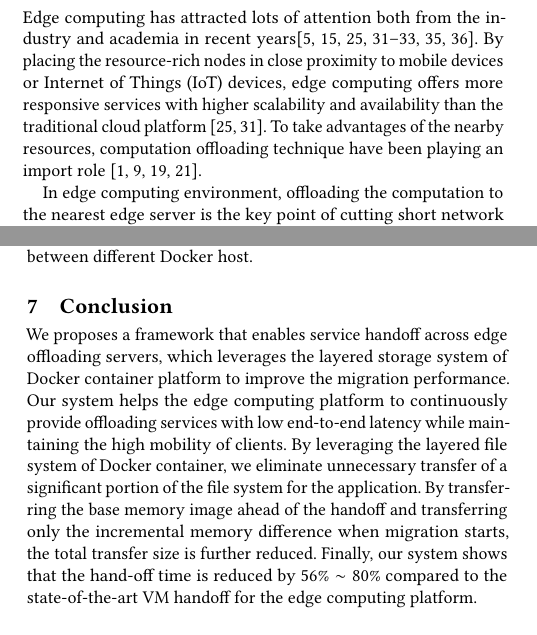
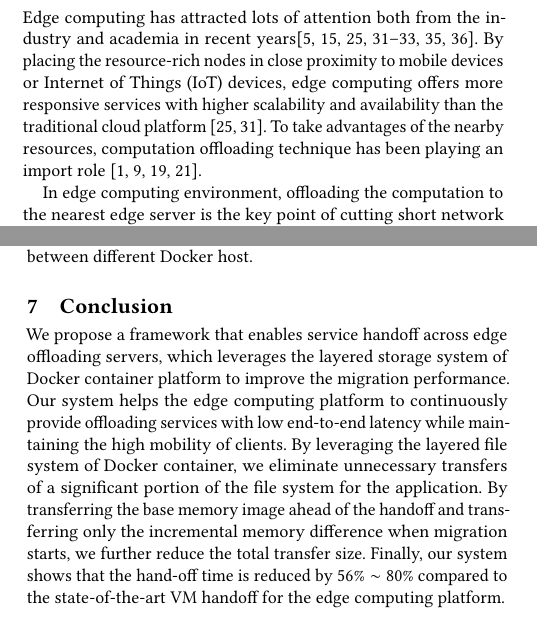
Before and after one commit to tupipa/paper-docker-mig, a LaTeX paper (main-docbody.tex, which reads conclusion_futureWork.tex, introduction-reorder.tex): two parts of the columns of pages 1 and 12 of 13, joined at a grey line, cut so that both start at the same text. Compiled offline with pdfLaTeX.

Commit message:
recheck by shanhe, apr 24

```diff
--- a/conclusion_futureWork.tex
+++ b/conclusion_futureWork.tex
@@ -1,7 +1,7 @@
-We proposes a framework that enables service handoff across edge offloading servers, which leverages the layered storage system of Docker container platform to improve the migration performance.
+We propose a framework that enables service handoff across edge offloading servers, which leverages the layered storage system of Docker container platform to improve the migration performance.
 Our system helps the edge computing platform to continuously provide offloading services with low end-to-end latency while maintaining the high mobility of clients.
-By leveraging the layered file system of Docker container, we eliminate unnecessary  transfer of a significant portion of the file system for the application.
-By transferring the base memory image ahead of the handoff and transferring only the incremental memory difference when migration starts, the total transfer size is further reduced. Finally, our system shows that the hand-off time is reduced by $56\%\sim 80\%$ compared to the state-of-the-art VM handoff for the edge computing platform.
+By leveraging the layered file system of Docker container, we eliminate unnecessary transfers of a significant portion of the file system for the application.
+By transferring the base memory image ahead of the handoff and transferring only the incremental memory difference when migration starts, we further reduce the total transfer size. Finally, our system shows that the hand-off time is reduced by $56\%\sim 80\%$ compared to the state-of-the-art VM handoff for the edge computing platform.
 
 % But currently, our system only supports an older version of Docker. In the future, we need to adapt the system to the newest Docker platform.
 
--- a/introduction-reorder.tex
+++ b/introduction-reorder.tex
@@ -3,7 +3,7 @@
 % Why is it interesting and important?
 Edge computing has attracted lots of attention both from the industry and academia in recent years\cite{satya2009case,  MEC2014initiative, MEC2015-5G, yi2015fog,yi2015survey,shi2016edge,chiang2016fog,satya2017edge}.
 By placing the resource-rich nodes in close proximity to mobile devices or Internet of Things (IoT) devices, edge computing offers more responsive services with higher scalability and availability than the traditional cloud platform \cite{MEC2014initiative,satya2017edge}.
-To take advantages of the nearby resources, computation offloading technique have been playing an import role~\cite{cuervo2010maui,lane2016deepx,openface2016,liu2016paradrop}.
+To take advantages of the nearby resources, computation offloading technique has been playing an import role~\cite{cuervo2010maui,lane2016deepx,openface2016,liu2016paradrop}.
 %%% here we can cite more offloading papers from the committee.
 
 In edge computing environment, offloading the computation to the nearest edge server is the key point of cutting short network latency and improving user experiences.
```
Also changed, not shown: main.tex (+3 -0 lines).
